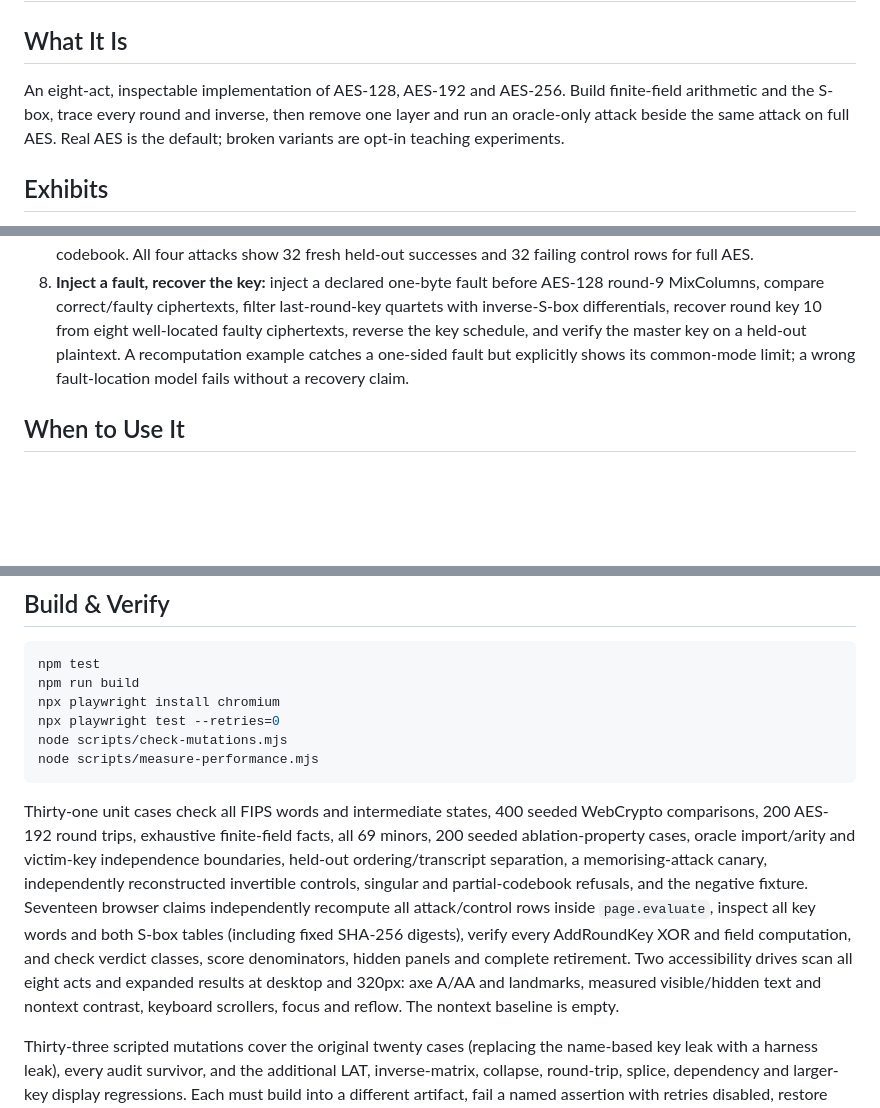
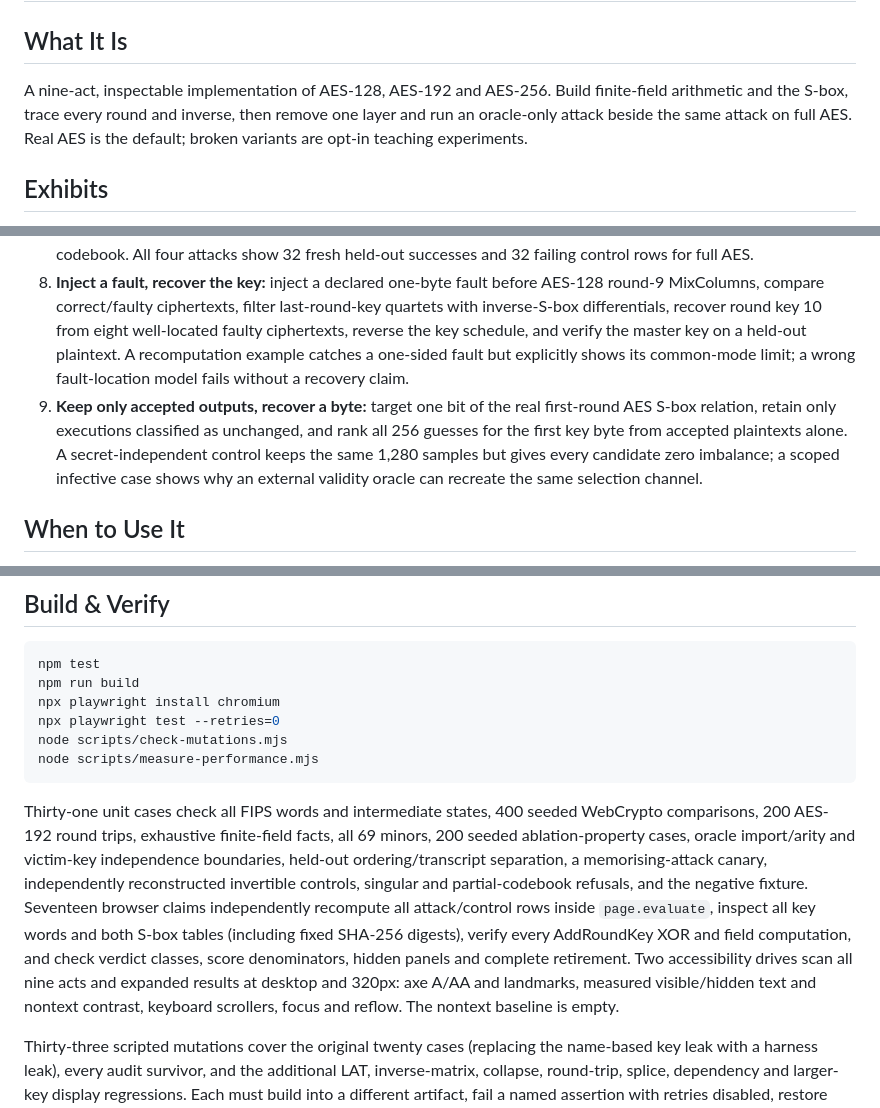
Before and after one commit to systemslibrarian/crypto-lab-aes-anatomy, a Markdown page: README.md, 3 parts joined by grey strips. GitHub-like rendering; blank space fills up the shorter version.

Commit message:
Document bounded SIFA act and evidence boundary

````diff
--- a/README.md
+++ b/README.md
@@ -2,7 +2,7 @@
 
 ## What It Is
 
-An eight-act, inspectable implementation of AES-128, AES-192 and AES-256. Build finite-field arithmetic and the S-box, trace every round and inverse, then remove one layer and run an oracle-only attack beside the same attack on full AES. Real AES is the default; broken variants are opt-in teaching experiments.
+A nine-act, inspectable implementation of AES-128, AES-192 and AES-256. Build finite-field arithmetic and the S-box, trace every round and inverse, then remove one layer and run an oracle-only attack beside the same attack on full AES. Real AES is the default; broken variants are opt-in teaching experiments.
 
 ## Exhibits
 
@@ -14,6 +14,7 @@ An eight-act, inspectable implementation of AES-128, AES-192 and AES-256. Build
 6. **Reverse the cipher:** step the inverse, then deliberately use forward keys or the wrong column matrix and observe the mismatch.
 7. **Remove a layer:** affine inversion from one known pair, known-column transplantation, or a 256-query byte codebook. All four attacks show 32 fresh held-out successes and 32 failing control rows for full AES.
 8. **Inject a fault, recover the key:** inject a declared one-byte fault before AES-128 round-9 MixColumns, compare correct/faulty ciphertexts, filter last-round-key quartets with inverse-S-box differentials, recover round key 10 from eight well-located faulty ciphertexts, reverse the key schedule, and verify the master key on a held-out plaintext. A recomputation example catches a one-sided fault but explicitly shows its common-mode limit; a wrong fault-location model fails without a recovery claim.
+9. **Keep only accepted outputs, recover a byte:** target one bit of the real first-round AES S-box relation, retain only executions classified as unchanged, and rank all 256 guesses for the first key byte from accepted plaintexts alone. A secret-independent control keeps the same 1,280 samples but gives every candidate zero imbalance; a scoped infective case shows why an external validity oracle can recreate the same selection channel.
 
 ## When to Use It
 
@@ -65,7 +68,7 @@ node scripts/check-mutations.mjs
 node scripts/measure-performance.mjs
 ```
 
-Thirty-one unit cases check all FIPS words and intermediate states, 400 seeded WebCrypto comparisons, 200 AES-192 round trips, exhaustive finite-field facts, all 69 minors, 200 seeded ablation-property cases, oracle import/arity and victim-key independence boundaries, held-out ordering/transcript separation, a memorising-attack canary, independently reconstructed invertible controls, singular and partial-codebook refusals, and the negative fixture. Seventeen browser claims independently recompute all attack/control rows inside `page.evaluate`, inspect all key words and both S-box tables (including fixed SHA-256 digests), verify every AddRoundKey XOR and field computation, and check verdict classes, score denominators, hidden panels and complete retirement. Two accessibility drives scan all eight acts and expanded results at desktop and 320px: axe A/AA and landmarks, measured visible/hidden text and nontext contrast, keyboard scrollers, focus and reflow. The nontext baseline is empty.
+Thirty-one unit cases check all FIPS words and intermediate states, 400 seeded WebCrypto comparisons, 200 AES-192 round trips, exhaustive finite-field facts, all 69 minors, 200 seeded ablation-property cases, oracle import/arity and victim-key independence boundaries, held-out ordering/transcript separation, a memorising-attack canary, independently reconstructed invertible controls, singular and partial-codebook refusals, and the negative fixture. Seventeen browser claims independently recompute all attack/control rows inside `page.evaluate`, inspect all key words and both S-box tables (including fixed SHA-256 digests), verify every AddRoundKey XOR and field computation, and check verdict classes, score denominators, hidden panels and complete retirement. Two accessibility drives scan all nine acts and expanded results at desktop and 320px: axe A/AA and landmarks, measured visible/hidden text and nontext contrast, keyboard scrollers, focus and reflow. The nontext baseline is empty.
 
 Thirty-three scripted mutations cover the original twenty cases (replacing the name-based key leak with a harness leak), every audit survivor, and the additional LAT, inverse-matrix, collapse, round-trip, splice, dependency and larger-key display regressions. Each must build into a different artifact, fail a named assertion with retries disabled, restore byte-for-byte, and pass its owning test again. `mutation-evidence.json` records the executed results and named owning tests; [AUDIT_VERIFICATION.md](AUDIT_VERIFICATION.md) maps every new case to its owner. Baseline before the DFA extension: **31/31 unit, 17/17 claims, 2/2 accessibility, zero skipped; 33 of 33 mutations killed.** The DFA PR adds its own unit/browser claims and mutation owners; the final merged counts are recorded by CI rather than hard-coded here before the gate completes. The AES-256-only mutant also runs AES-128 controls to prove those paths still pass. GitHub Pages deployment depends on the complete unit/build/browser gate; grouped Dependabot changes use that same gate and explicitly dispatch deployment after merge.
 
````
Also changed, not shown: other parts of README.md (+2 -0 lines).
